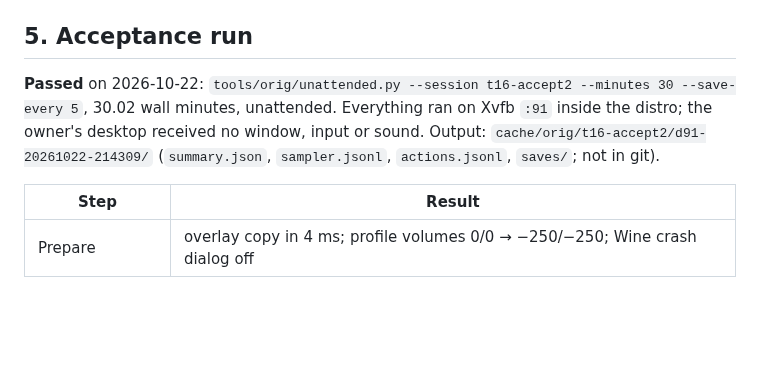
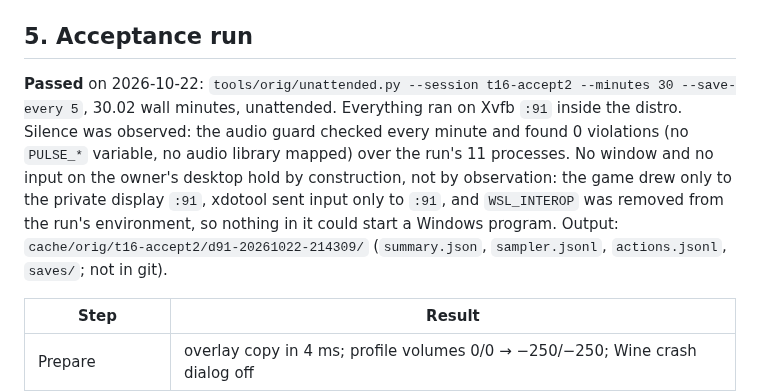
Before and after one commit to Dom-cmyk727/anno_rebuild, a Markdown page: docs/testing/original-wine.md, the part around the change. Drawn GitHub-style; blank space fills up the shorter version.

```diff
--- a/docs/testing/original-wine.md
+++ b/docs/testing/original-wine.md
@@ -190,7 +190,7 @@ The play layer, the fixtures and the runner scripts talk to a backend:
 
 ## 5. Acceptance run
 
-**Passed** on 2026-10-22: `tools/orig/unattended.py --session t16-accept2 --minutes 30 --save-every 5`, 30.02 wall minutes, unattended. Everything ran on Xvfb `:91` inside the distro; the owner's desktop received no window, input or sound. Output: `cache/orig/t16-accept2/d91-20261022-214309/` (`summary.json`, `sampler.jsonl`, `actions.jsonl`, `saves/`; not in git).
+**Passed** on 2026-10-22: `tools/orig/unattended.py --session t16-accept2 --minutes 30 --save-every 5`, 30.02 wall minutes, unattended. Everything ran on Xvfb `:91` inside the distro. Silence was observed: the audio guard checked every minute and found 0 violations (no `PULSE_*` variable, no audio library mapped) over the run's 11 processes. No window and no input on the owner's desktop hold by construction, not by observation: the game drew only to the private display `:91`, xdotool sent input only to `:91`, and `WSL_INTEROP` was removed from the run's environment, so nothing in it could start a Windows program. Output: `cache/orig/t16-accept2/d91-20261022-214309/` (`summary.json`, `sampler.jsonl`, `actions.jsonl`, `saves/`; not in git).
 
 | Step | Result |
 |---|---|
```
Also changed, not shown: docs/orchestration/REPORTS.md (+1 -1 lines).
